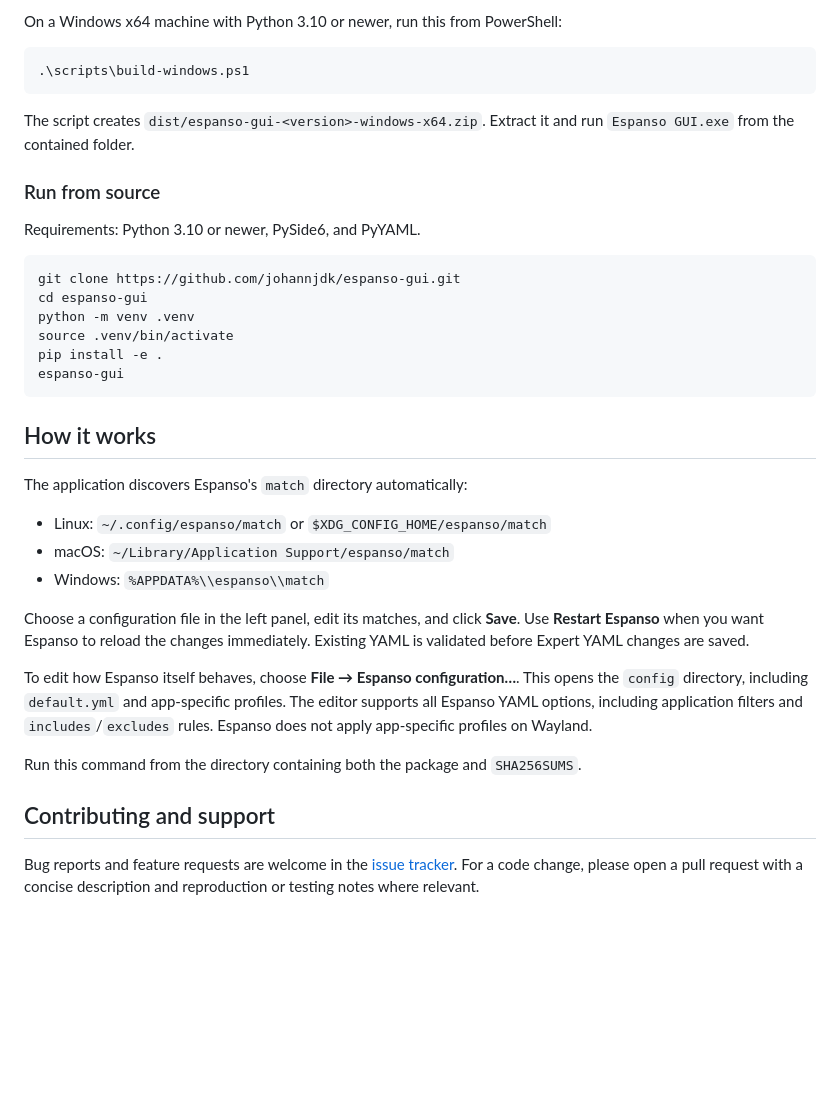
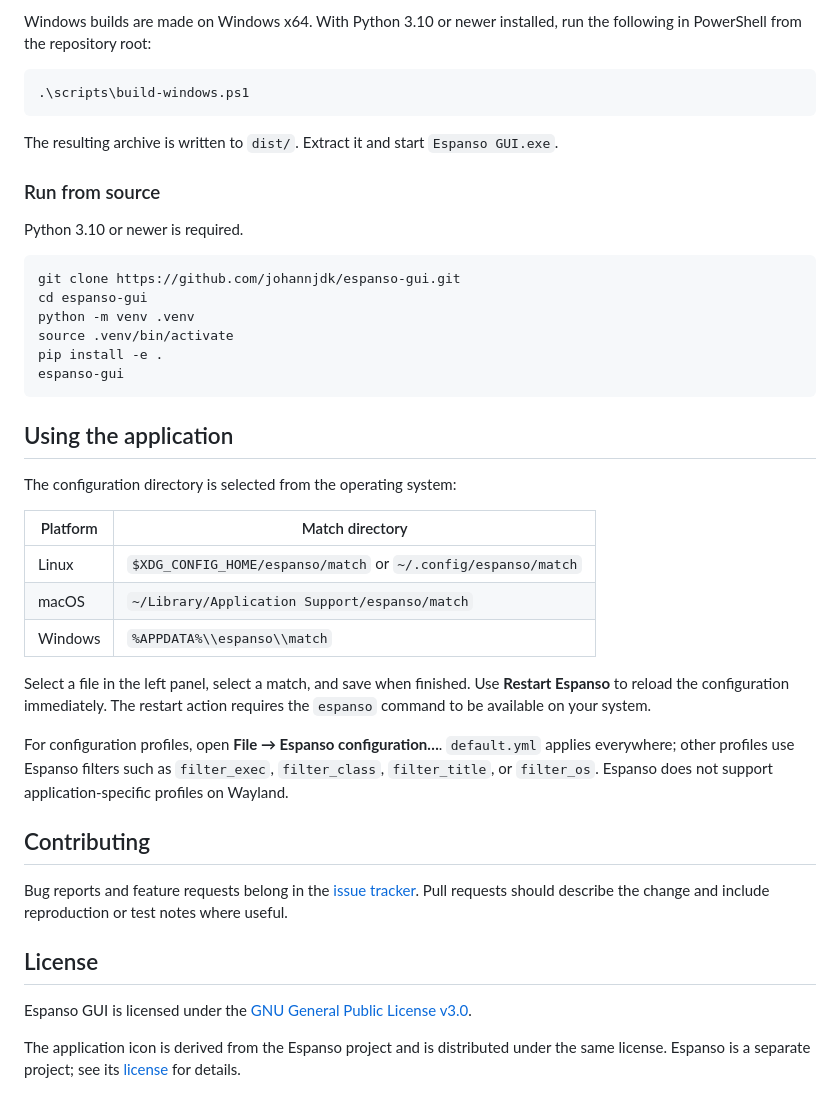
Before and after one commit to johannjdk/espanso-gui, a Markdown page: README.md, the part around one of its changes. Rendered like a GitHub page; blank space fills up the shorter version.

````diff
--- a/README.md
+++ b/README.md
@@ -65,16 +57,15 @@ Open the DMG and drag **Espanso GUI** to the Applications folder.
 
-On a Windows x64 machine with Python 3.10 or newer, run this from PowerShell:
+Windows builds are made on Windows x64. With Python 3.10 or newer installed, run the following in PowerShell from the repository root:
 
 ```powershell
 .\scripts\build-windows.ps1
 ```
 
-The script creates `dist/espanso-gui-<version>-windows-x64.zip`. Extract it
-and run `Espanso GUI.exe` from the contained folder.
+The resulting archive is written to `dist/`. Extract it and start `Espanso GUI.exe`.
 
 ### Run from source
 
-Requirements: Python 3.10 or newer, PySide6, and PyYAML.
+Python 3.10 or newer is required.
 
 ```bash
 git clone https://github.com/johannjdk/espanso-gui.git
@@ -85,30 +76,26 @@ pip install -e .
 espanso-gui
 ```
 
-## How it works
+## Using the application
 
-The application discovers Espanso's `match` directory automatically:
+The configuration directory is selected from the operating system:
 
-- Linux: `~/.config/espanso/match` or `$XDG_CONFIG_HOME/espanso/match`
-- macOS: `~/Library/Application Support/espanso/match`
-- Windows: `%APPDATA%\\espanso\\match`
+| Platform | Match directory |
+| --- | --- |
+| Linux | `$XDG_CONFIG_HOME/espanso/match` or `~/.config/espanso/match` |
+| macOS | `~/Library/Application Support/espanso/match` |
+| Windows | `%APPDATA%\\espanso\\match` |
 
-Choose a configuration file in the left panel, edit its matches, and click
-**Save**. Use **Restart Espanso** when you want Espanso to reload the changes
-immediately. Existing YAML is validated before Expert YAML changes are saved.
+Select a file in the left panel, select a match, and save when finished. Use **Restart Espanso** to reload the configuration immediately. The restart action requires the `espanso` command to be available on your system.
 
-To edit how Espanso itself behaves, choose **File → Espanso configuration…**.
-This opens the `config` directory, including `default.yml` and app-specific
-profiles. The editor supports all Espanso YAML options, including application
-filters and `includes`/`excludes` rules. Espanso does not apply app-specific
-profiles on Wayland.
+For configuration profiles, open **File → Espanso configuration…**. `default.yml` applies everywhere; other profiles use Espanso filters such as `filter_exec`, `filter_class`, `filter_title`, or `filter_os`. Espanso does not support application-specific profiles on Wayland.
 
-Run this command from the directory containing both the package and
-`SHA256SUMS`.
+## Contributing
 
-## Contributing and support
+Bug reports and feature requests belong in the [issue tracker](https://github.com/johannjdk/espanso-gui/issues). Pull requests should describe the change and include reproduction or test notes where useful.
 
-Bug reports and feature requests are welcome in the
-[issue tracker](https://github.com/johannjdk/espanso-gui/issues). For a code
-change, please open a pull request with a concise description and reproduction
-or testing notes where relevant.
+## License
+
+Espanso GUI is licensed under the [GNU General Public License v3.0](LICENSE).
+
+The application icon is derived from the Espanso project and is distributed under the same license. Espanso is a separate project; see its [license](https://github.com/espanso/espanso/blob/dev/LICENSE) for details.
````
Also changed, not shown: other parts of README.md (+23 -31 lines).
